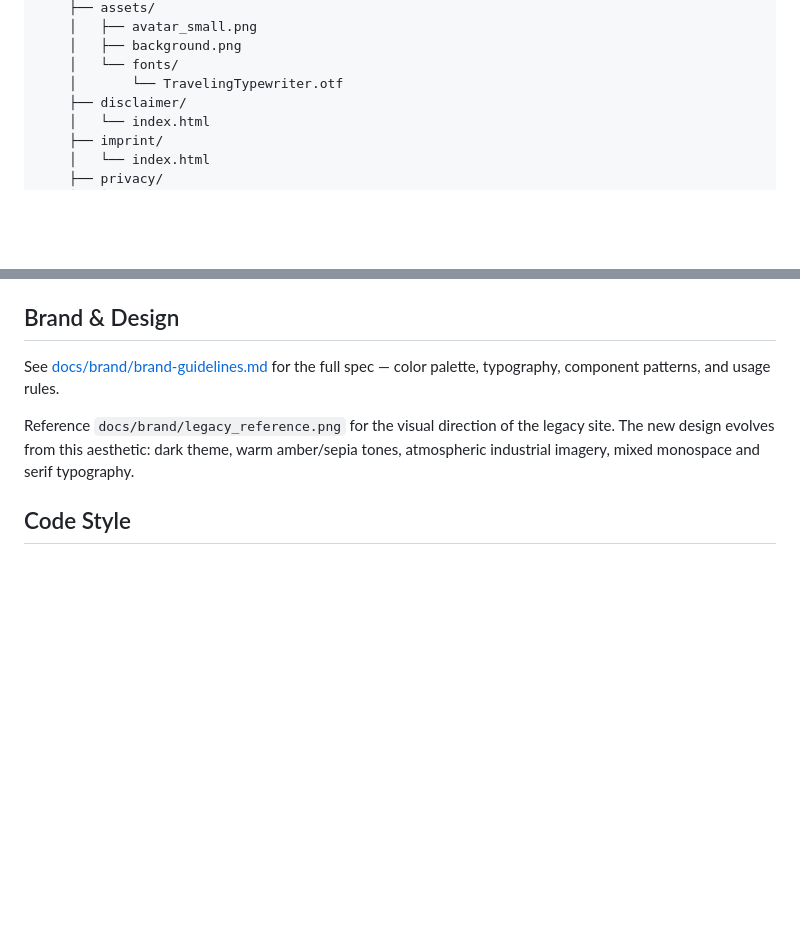
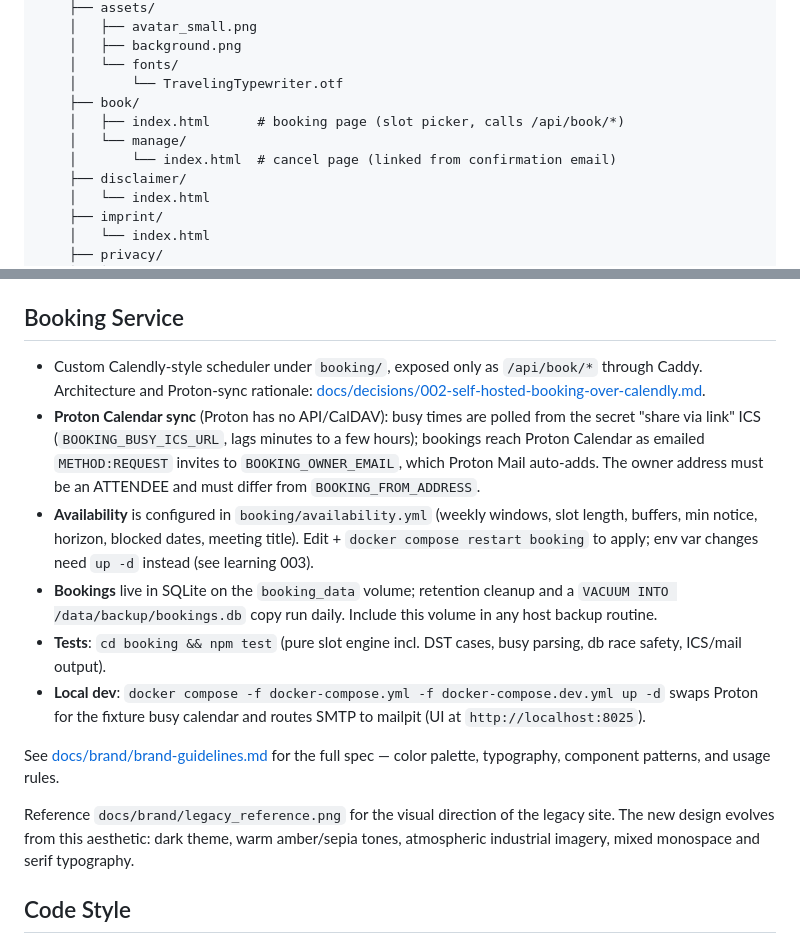
Before and after one commit to paulwerner/paulwerner-net, a Markdown page: CLAUDE.md, 2 parts joined by grey strips. Drawn GitHub-style; blank space fills up the shorter version.

```diff
--- a/CLAUDE.md
+++ b/CLAUDE.md
@@ -86,6 +96,10 @@ Hetzner Cloud CX23 in Nuremberg (NBG-1), Ubuntu 24.04 LTS. See [docs/decisions/0
     │   ├── background.png
     │   └── fonts/
     │       └── TravelingTypewriter.otf
+    ├── book/
+    │   ├── index.html      # booking page (slot picker, calls /api/book/*)
+    │   └── manage/
+    │       └── index.html  # cancel page (linked from confirmation email)
     ├── disclaimer/
     │   └── index.html
     ├── imprint/
@@ -128,7 +142,14 @@ Each session follows this flow — do not skip or reorder steps:
 - Test themes using `ghost inspect` or by uploading to the running Ghost instance.
 - Syntax highlighting uses a self-hosted Prism.js bundle (core + language packs + toolbar + copy-to-clipboard plugin) committed under `ghost-theme/assets/js/`. Prism tokens are re-colored to the brand palette in `ghost-theme/assets/css/prism.css`.
 
-## Brand & Design
+## Booking Service
+
+- Custom Calendly-style scheduler under `booking/`, exposed only as `/api/book/*` through Caddy. Architecture and Proton-sync rationale: [docs/decisions/002-self-hosted-booking-over-calendly.md](docs/decisions/002-self-hosted-booking-over-calendly.md).
+- **Proton Calendar sync** (Proton has no API/CalDAV): busy times are polled from the secret "share via link" ICS (`BOOKING_BUSY_ICS_URL`, lags minutes to a few hours); bookings reach Proton Calendar as emailed `METHOD:REQUEST` invites to `BOOKING_OWNER_EMAIL`, which Proton Mail auto-adds. The owner address must be an ATTENDEE and must differ from `BOOKING_FROM_ADDRESS`.
+- **Availability** is configured in `booking/availability.yml` (weekly windows, slot length, buffers, min notice, horizon, blocked dates, meeting title). Edit + `docker compose restart booking` to apply; env var changes need `up -d` instead (see learning 003).
+- **Bookings** live in SQLite on the `booking_data` volume; retention cleanup and a `VACUUM INTO /data/backup/bookings.db` copy run daily. Include this volume in any host backup routine.
+- **Tests**: `cd booking && npm test` (pure slot engine incl. DST cases, busy parsing, db race safety, ICS/mail output).
+- **Local dev**: `docker compose -f docker-compose.yml -f docker-compose.dev.yml up -d` swaps Proton for the fixture busy calendar and routes SMTP to mailpit (UI at `http://localhost:8025`).
 
 See [docs/brand/brand-guidelines.md](docs/brand/brand-guidelines.md) for the full spec — color palette, typography, component patterns, and usage rules.
 
```
Also changed, not shown: other parts of CLAUDE.md (+28 -18 lines).
